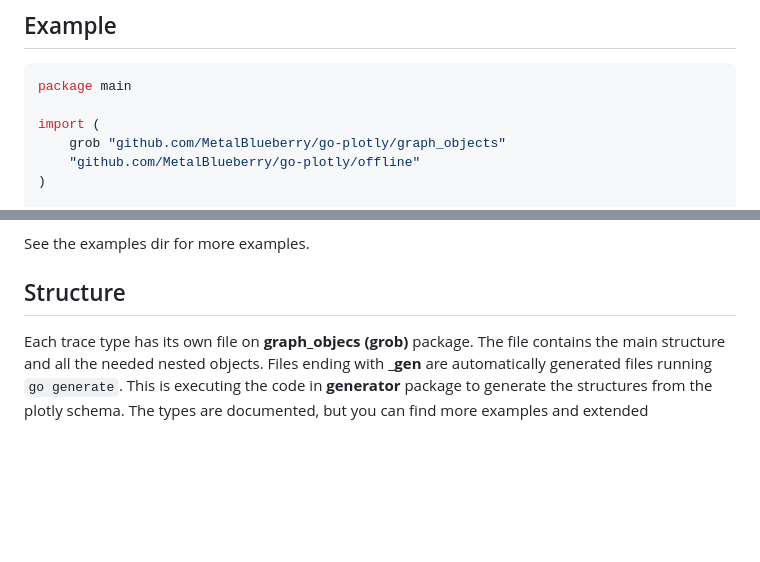
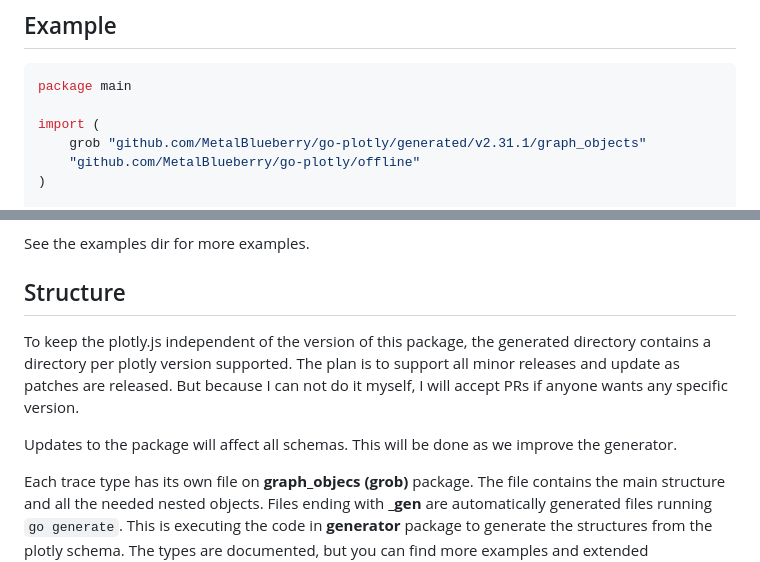
Before and after one commit to MetalBlueberry/go-plotly, a Markdown page: README.md, 2 parts joined by grey strips. GitHub-like rendering; blank space fills up the shorter version.

```diff
--- a/README.md
+++ b/README.md
@@ -23,7 +23,7 @@ The good thing about this package is that it's **automatically generated** based
 package main
 
 import (
-    grob "github.com/MetalBlueberry/go-plotly/graph_objects"
+    grob "github.com/MetalBlueberry/go-plotly/generated/v2.31.1/graph_objects"
     "github.com/MetalBlueberry/go-plotly/offline"
 )
 
@@ -56,6 +56,10 @@ And that's it.
 See the examples dir for more examples.
 
 ## Structure
+
+To keep the plotly.js independent of the version of this package, the generated directory contains a directory per plotly version supported. The plan is to support all minor releases and update as patches are released. But because I can not do it myself, I will accept PRs if anyone wants any specific version.
+
+Updates to the package will affect all schemas. This will be done as we improve the generator.
 
 Each trace type has its own file on **graph_objecs (grob)** package. The file contains the main structure and all the needed nested objects. Files ending with **_gen** are automatically generated files running `go generate`. This is executing the code in **generator** package to generate the structures from the plotly schema. The types are documented, but you can find more examples and extended documentation at [Plotly's documentation](https://plotly.com/python/).
 
```
